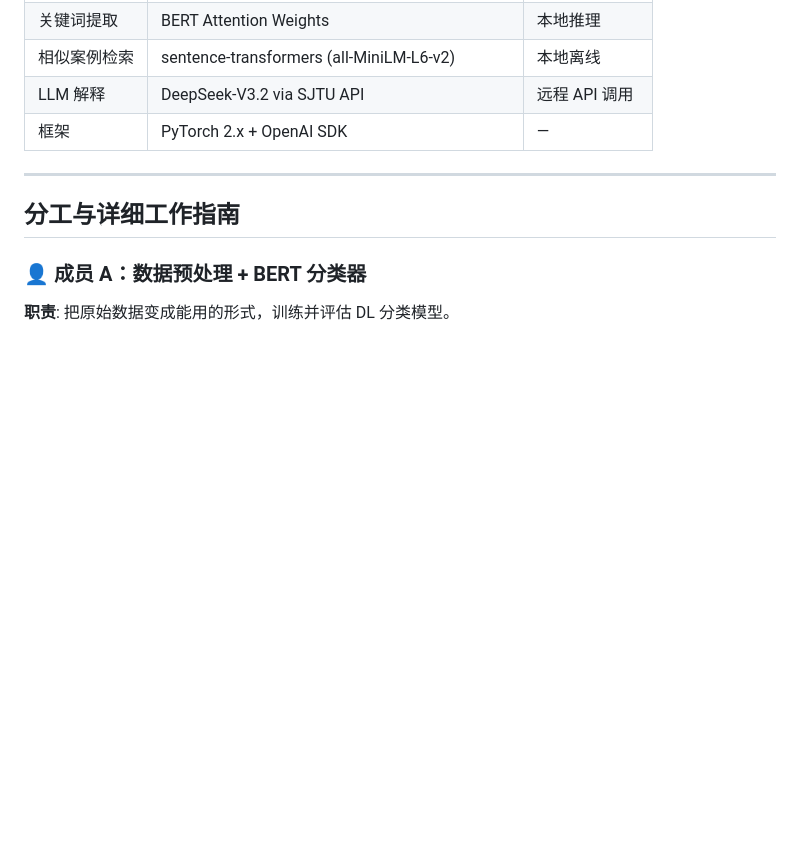
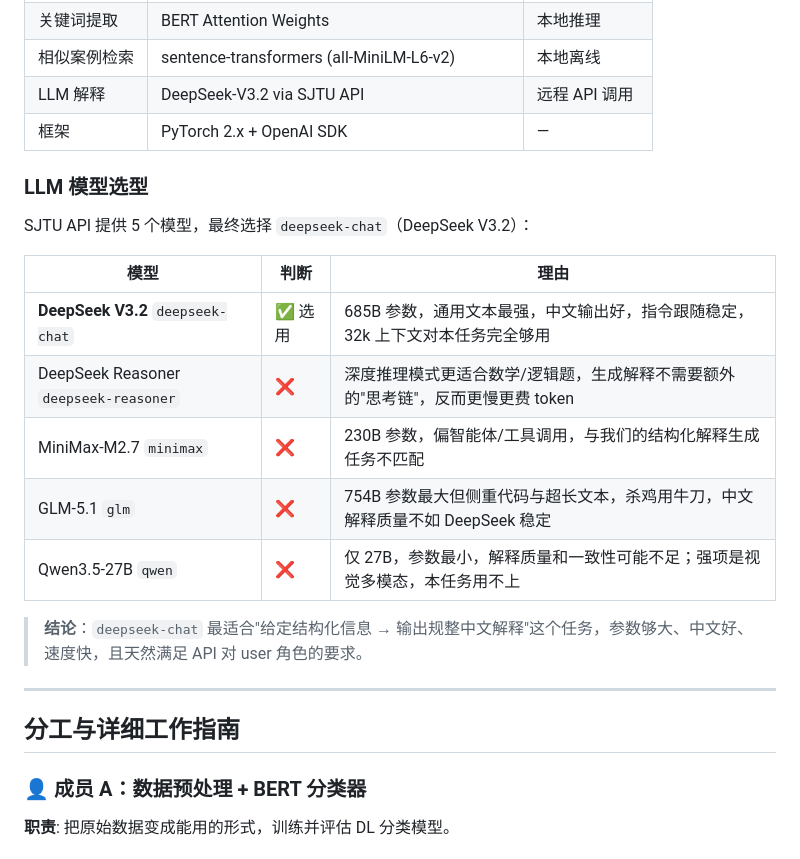
Before and after one commit to pnnooy/AI_rumor_detection, a Markdown page: README.md, the part around the change. GitHub-like rendering; blank space fills up the shorter version.

Commit message:
补充LLM模型选型说明：为什么选deepseek-chat，5个模型的对比分析

```diff
--- a/README.md
+++ b/README.md
@@ -102,6 +102,20 @@
 | 相似案例检索 | sentence-transformers (all-MiniLM-L6-v2) | 本地离线 |
 | LLM 解释 | DeepSeek-V3.2 via SJTU API | 远程 API 调用 |
 | 框架 | PyTorch 2.x + OpenAI SDK | — |
+
+### LLM 模型选型
+
+SJTU API 提供 5 个模型，最终选择 `deepseek-chat`（DeepSeek V3.2）：
+
+| 模型 | 判断 | 理由 |
+|------|------|------|
+| **DeepSeek V3.2** `deepseek-chat` | ✅ 选用 | 685B 参数，通用文本最强，中文输出好，指令跟随稳定，32k 上下文对本任务完全够用 |
+| DeepSeek Reasoner `deepseek-reasoner` | ❌ | 深度推理模式更适合数学/逻辑题，生成解释不需要额外的"思考链"，反而更慢更费 token |
+| MiniMax-M2.7 `minimax` | ❌ | 230B 参数，偏智能体/工具调用，与我们的结构化解释生成任务不匹配 |
+| GLM-5.1 `glm` | ❌ | 754B 参数最大但侧重代码与超长文本，杀鸡用牛刀，中文解释质量不如 DeepSeek 稳定 |
+| Qwen3.5-27B `qwen` | ❌ | 仅 27B，参数最小，解释质量和一致性可能不足；强项是视觉多模态，本任务用不上 |
+
+> **结论**：`deepseek-chat` 最适合"给定结构化信息 → 输出规整中文解释"这个任务，参数够大、中文好、速度快，且天然满足 API 对 user 角色的要求。
 
 ---
 
```
